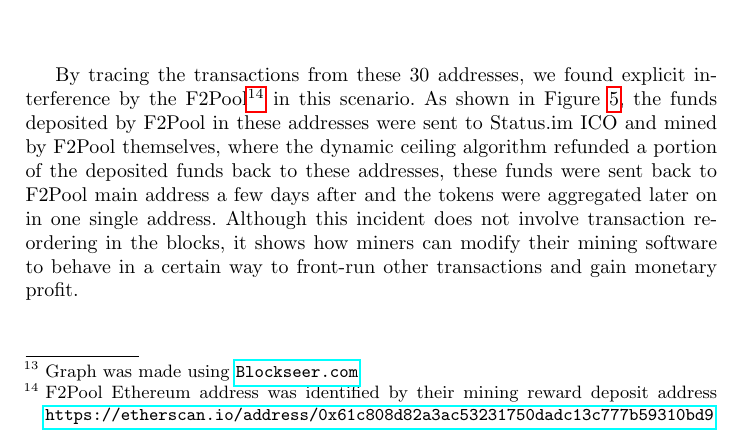
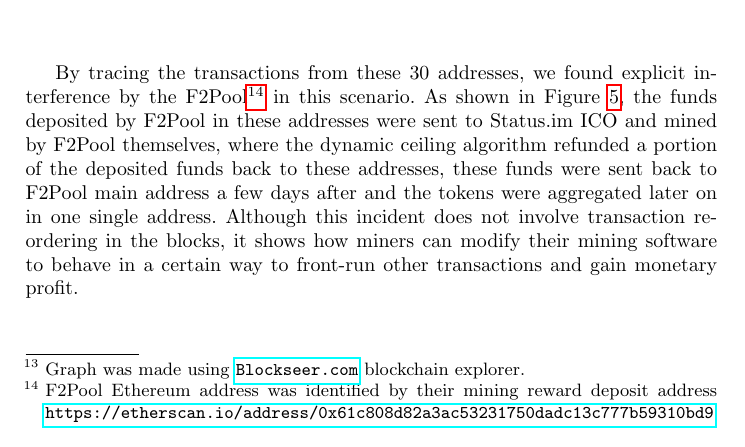
Before and after one commit to MadibaGroup/2018-Dolunay, a LaTeX paper (frontrunning/Latex/main.tex, which reads frontrunning/Latex/sections/paper.tex): part of page 11 of 20, cut so that both start at the same text. Compiled offline with pdfLaTeX.

Commit message:
[frontrunning] fix typo and caption placement

```diff
--- a/frontrunning/Latex/sections/paper.tex
+++ b/frontrunning/Latex/sections/paper.tex
@@ -178,14 +178,13 @@ As shown in Figure~\ref{fig:Transactions_miners_while_status_ico_cut}, most of t
 {\includegraphics[width=1.1\linewidth]{figures/Transactions_miners_while_status_ico_cut_only_icotx.png}}
 \end{figure}
 
-
 \begin{figure}[t]
-\floatbox[{\capbeside\thisfloatsetup{capbesideposition={left,top},capbesidewidth=0.5\linewidth}}]{figure}[\FBwidth]
+\floatbox[{\capbeside\thisfloatsetup{capbesideposition={right,bottom},capbesidewidth=0.5\linewidth}}]{figure}[\FBwidth]
 {\caption{Prior to \textit{Status.im} ICO  \textit{F2Pool} deposited 100 Ether in multiple new Ethereum addresses. On the time of the ICO transactions were sent from these addresses to \textit{Status} ICO smart contract and were prioritized their mining pool and received \textit{ERC20} tokens. This method was used to overcome the dynamic ceiling algorithm of the ICO smart contract. Later on they sent the refunded Ether back to their own address.\protect\footnotemark \label{fig:f2poolfront-run}}}
 {\includegraphics[width=0.8\linewidth]{figures/F2Pool_transactions_to_StatusICO_and_Refunds.png}}
 \end{figure}
 
-\footnotetext{Graph was made using \url{Blockseer.com}}
+\footnotetext{Graph was made using \url{Blockseer.com} blockchain explorer.}
 
 By tracing the transactions from these 30 addresses, we found explicit interference by the F2Pool\footnote{F2Pool Ethereum address was identified by their mining reward deposit address \url{https://etherscan.io/address/0x61c808d82a3ac53231750dadc13c777b59310bd9}} in this scenario. As shown in Figure~\ref{fig:f2poolfront-run}, the funds deposited by F2Pool in these addresses were sent to Status.im ICO and mined by F2Pool themselves, where the dynamic ceiling algorithm refunded a portion of the deposited funds back to these addresses, these funds were sent back to F2Pool main address a few days after and the tokens were aggregated later on in one single address. Although this incident does not involve transaction reordering in the blocks, it shows how miners can modify their mining software to behave in a certain way to front-run other transactions and gain monetary profit.
 
```
Also changed, not shown: frontrunning/Latex/figures/Miner_reorder_frontrun.png, frontrunning/Latex/main.pdf, frontrunning/Latex/sections/paper.tex (2 more changed lines).
